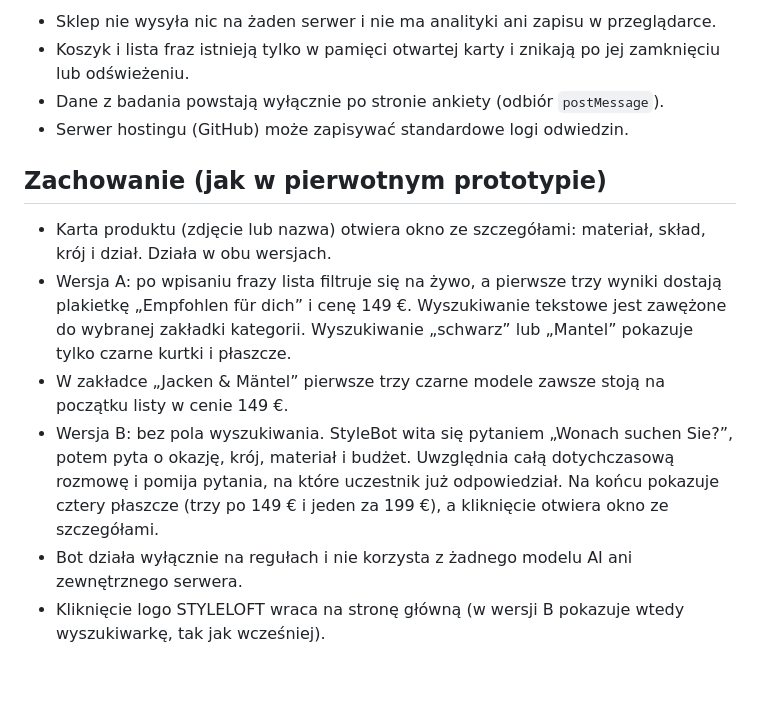
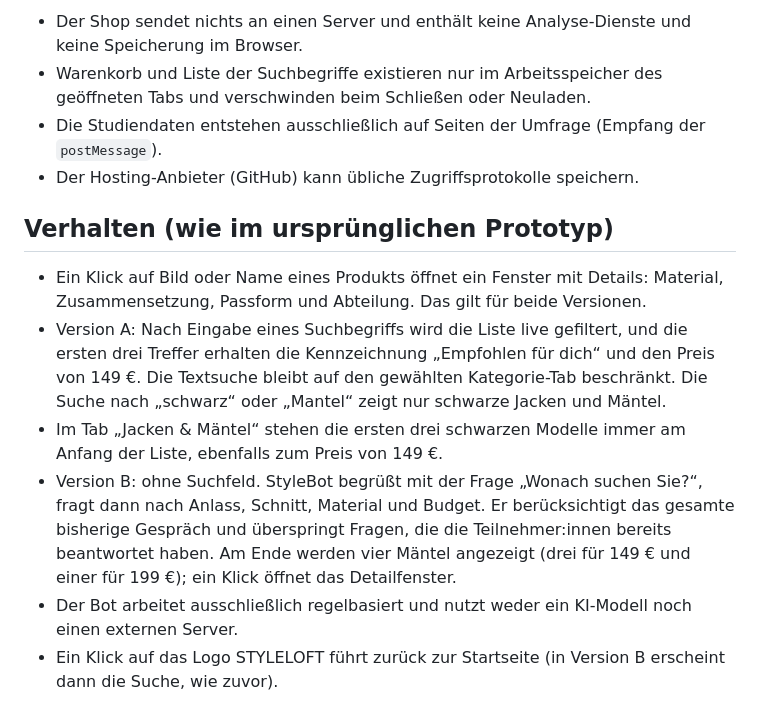
Before and after one commit to adrwin00/styleloft, a Markdown page: README.md, the part around one of its changes. Drawn GitHub-style; blank space fills up the shorter version.

```diff
--- a/README.md
+++ b/README.md
@@ -60,14 +60,14 @@ Osadzenie:
 
-- Sklep nie wysyła nic na żaden serwer i nie ma analityki ani zapisu w przeglądarce.
-- Koszyk i lista fraz istnieją tylko w pamięci otwartej karty i znikają po jej zamknięciu lub odświeżeniu.
-- Dane z badania powstają wyłącznie po stronie ankiety (odbiór `postMessage`).
-- Serwer hostingu (GitHub) może zapisywać standardowe logi odwiedzin.
+- Der Shop sendet nichts an einen Server und enthält keine Analyse-Dienste und keine Speicherung im Browser.
+- Warenkorb und Liste der Suchbegriffe existieren nur im Arbeitsspeicher des geöffneten Tabs und verschwinden beim Schließen oder Neuladen.
+- Die Studiendaten entstehen ausschließlich auf Seiten der Umfrage (Empfang der `postMessage`).
+- Der Hosting-Anbieter (GitHub) kann übliche Zugriffsprotokolle speichern.
 
-## Zachowanie (jak w pierwotnym prototypie)
+## Verhalten (wie im ursprünglichen Prototyp)
 
-- Karta produktu (zdjęcie lub nazwa) otwiera okno ze szczegółami: materiał, skład, krój i dział. Działa w obu wersjach.
-- Wersja A: po wpisaniu frazy lista filtruje się na żywo, a pierwsze trzy wyniki dostają plakietkę „Empfohlen für dich” i cenę 149 €. Wyszukiwanie tekstowe jest zawężone do wybranej zakładki kategorii. Wyszukiwanie „schwarz” lub „Mantel” pokazuje tylko czarne kurtki i płaszcze.
-- W zakładce „Jacken & Mäntel” pierwsze trzy czarne modele zawsze stoją na początku listy w cenie 149 €.
-- Wersja B: bez pola wyszukiwania. StyleBot wita się pytaniem „Wonach suchen Sie?”, potem pyta o okazję, krój, materiał i budżet. Uwzględnia całą dotychczasową rozmowę i pomija pytania, na które uczestnik już odpowiedział. Na końcu pokazuje cztery płaszcze (trzy po 149 € i jeden za 199 €), a kliknięcie otwiera okno ze szczegółami.
-- Bot działa wyłącznie na regułach i nie korzysta z żadnego modelu AI ani zewnętrznego serwera.
-- Kliknięcie logo STYLELOFT wraca na stronę główną (w wersji B pokazuje wtedy wyszukiwarkę, tak jak wcześniej).
+- Ein Klick auf Bild oder Name eines Produkts öffnet ein Fenster mit Details: Material, Zusammensetzung, Passform und Abteilung. Das gilt für beide Versionen.
+- Version A: Nach Eingabe eines Suchbegriffs wird die Liste live gefiltert, und die ersten drei Treffer erhalten die Kennzeichnung „Empfohlen für dich“ und den Preis von 149 €. Die Textsuche bleibt auf den gewählten Kategorie-Tab beschränkt. Die Suche nach „schwarz“ oder „Mantel“ zeigt nur schwarze Jacken und Mäntel.
+- Im Tab „Jacken & Mäntel“ stehen die ersten drei schwarzen Modelle immer am Anfang der Liste, ebenfalls zum Preis von 149 €.
+- Version B: ohne Suchfeld. StyleBot begrüßt mit der Frage „Wonach suchen Sie?“, fragt dann nach Anlass, Schnitt, Material und Budget. Er berücksichtigt das gesamte bisherige Gespräch und überspringt Fragen, die die Teilnehmer:innen bereits beantwortet haben. Am Ende werden vier Mäntel angezeigt (drei für 149 € und einer für 199 €); ein Klick öffnet das Detailfenster.
+- Der Bot arbeitet ausschließlich regelbasiert und nutzt weder ein KI-Modell noch einen externen Server.
+- Ein Klick auf das Logo STYLELOFT führt zurück zur Startseite (in Version B erscheint dann die Suche, wie zuvor).
```
Also changed, not shown: other parts of README.md (+30 -30 lines).
